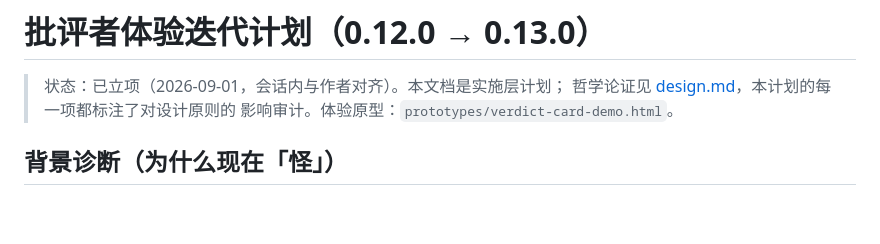
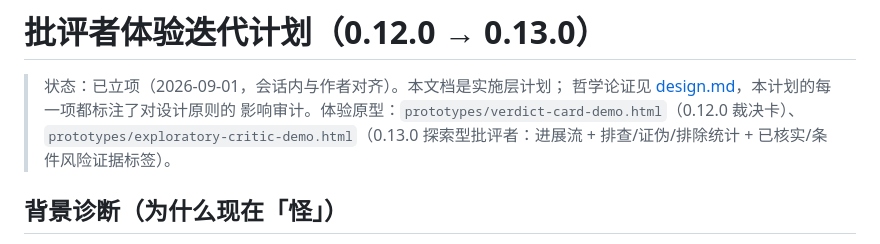
Before and after one commit to higekibaka/dsh-ciel, a Markdown page: docs/iteration-critic-ux.md, the part around the change. GitHub-like rendering; blank space fills up the shorter version.

Commit message:
docs: 计划文档原型链接修正（0.12/0.13 双 demo）

```diff
--- a/docs/iteration-critic-ux.md
+++ b/docs/iteration-critic-ux.md
@@ -2,7 +2,9 @@
 
 > 状态：已立项（2026-09-01，会话内与作者对齐）。本文档是实施层计划；
 > 哲学论证见 [design.md](design.md)，本计划的每一项都标注了对设计原则的
-> 影响审计。体验原型：`prototypes/verdict-card-demo.html`。
+> 影响审计。体验原型：`prototypes/verdict-card-demo.html`（0.12.0 裁决卡）、
+> `prototypes/exploratory-critic-demo.html`（0.13.0 探索型批评者：进展流 +
+> 排查/证伪/排除统计 + 已核实/条件风险证据标签）。
 
 ## 背景诊断（为什么现在「怪」）
 
```
